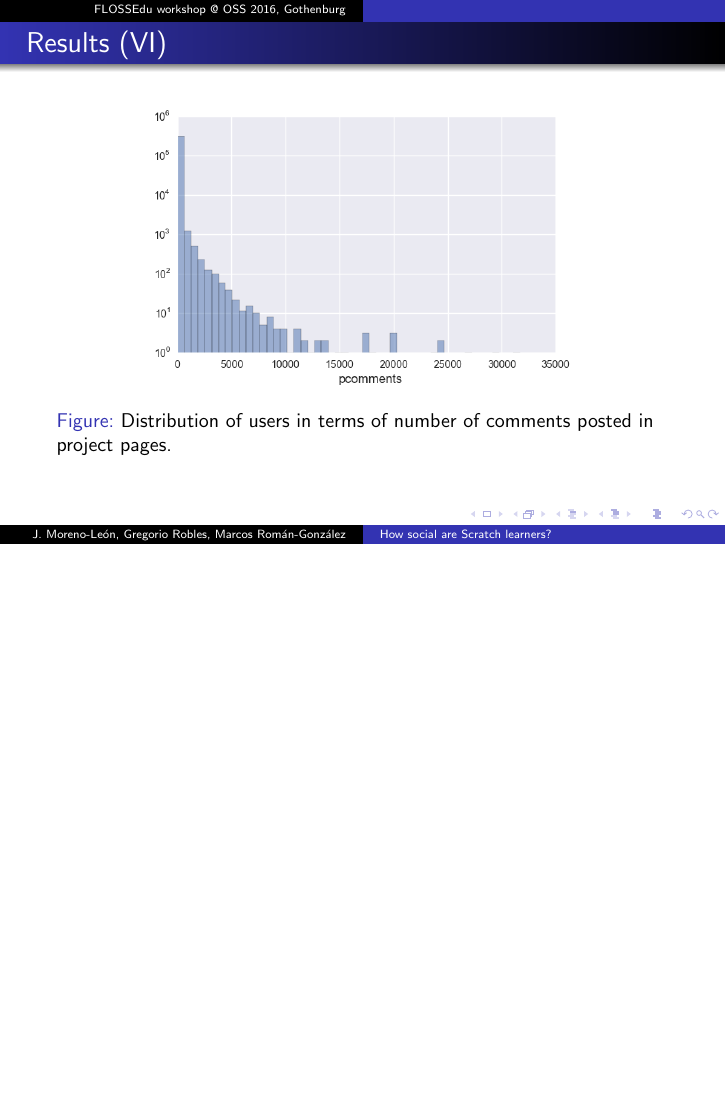
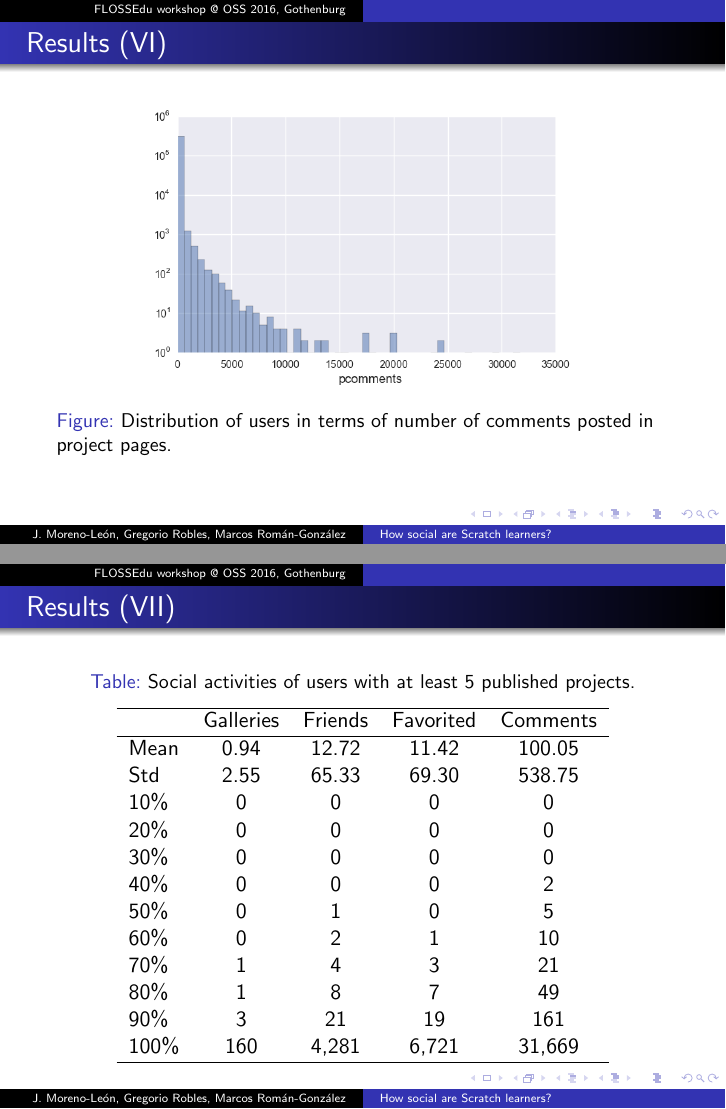
Before and after one commit to kgblll/Documentation, LaTeX slides (Presentaciones/2016-oss/slides.tex): page 11 of 12 before the commit and pages 11 and 12 of 13 after it, the two joined at a grey line, the shorter picture padded with empty space. Compiled offline with pdfLaTeX; the source files are stored in an older character set and shown here as Unicode.

Commit message:
Slide Results VII, users with 5 published projects

```diff
--- a/Presentaciones/2016-oss/slides.tex
+++ b/Presentaciones/2016-oss/slides.tex
@@ -248,6 +248,36 @@ For those images, \emph{fair use} applies.
 
 \usebackgroundtemplate{}
 
+%------------------------------------------------------------
+
+\begin{frame}
+\frametitle{Results (VII)}
+\begin{table}[h!]
+\centering
+\caption{Social activities of users with at least 5 published projects.}
+\label{table:social5}
+\begin{tabular}{lcccc}
+\hline
+     & Galleries & Friends & Favorited & Comments \\ \hline
+Mean & 0.94 & 12.72 & 11.42 & 100.05 \\
+Std  & 2.55 & 65.33 & 69.30 & 538.75 \\
+10\% & 0    & 0     & 0 & 0 \\
+20\% & 0    & 0    & 0 & 0 \\
+30\% & 0    & 0    & 0 & 0 \\
+40\% & 0    & 0    & 0 & 2 \\
+50\% & 0    & 1    & 0 & 5 \\
+60\% & 0    & 2    & 1 & 10 \\
+70\% & 1    & 4    & 3 & 21 \\
+80\% & 1    & 8    & 7 & 49 \\
+90\% & 3    & 21   & 19 & 161 \\
+100\% & 160 & 4,281 & 6,721 & 31,669 \\ \hline
+\end{tabular}
+\end{table}
+
+\end{frame}
+
+\usebackgroundtemplate{}
+
 %%--------------------------------------------------------
 
 \frame{
```
